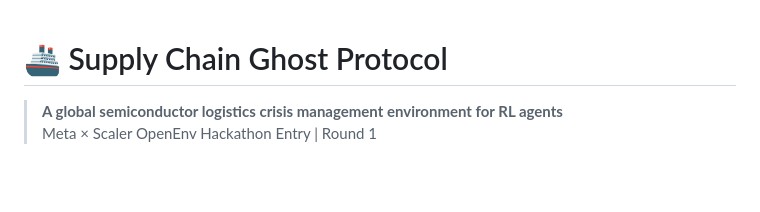
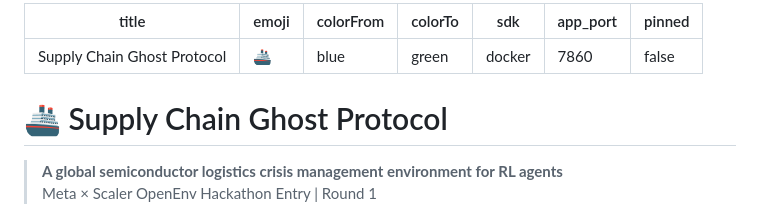
Before and after one commit to S7viks/supply-chain-ghost-protocol, a Markdown page: README.md, the part around the change. Drawn GitHub-style; blank space fills up the shorter version.

Commit message:
Add HF Spaces metadata frontmatter to README

```diff
--- a/README.md
+++ b/README.md
@@ -1,3 +1,13 @@
+---
+title: Supply Chain Ghost Protocol
+emoji: 🚢
+colorFrom: blue
+colorTo: green
+sdk: docker
+app_port: 7860
+pinned: false
+---
+
 # 🚢 Supply Chain Ghost Protocol
 
 > **A global semiconductor logistics crisis management environment for RL agents**
```
